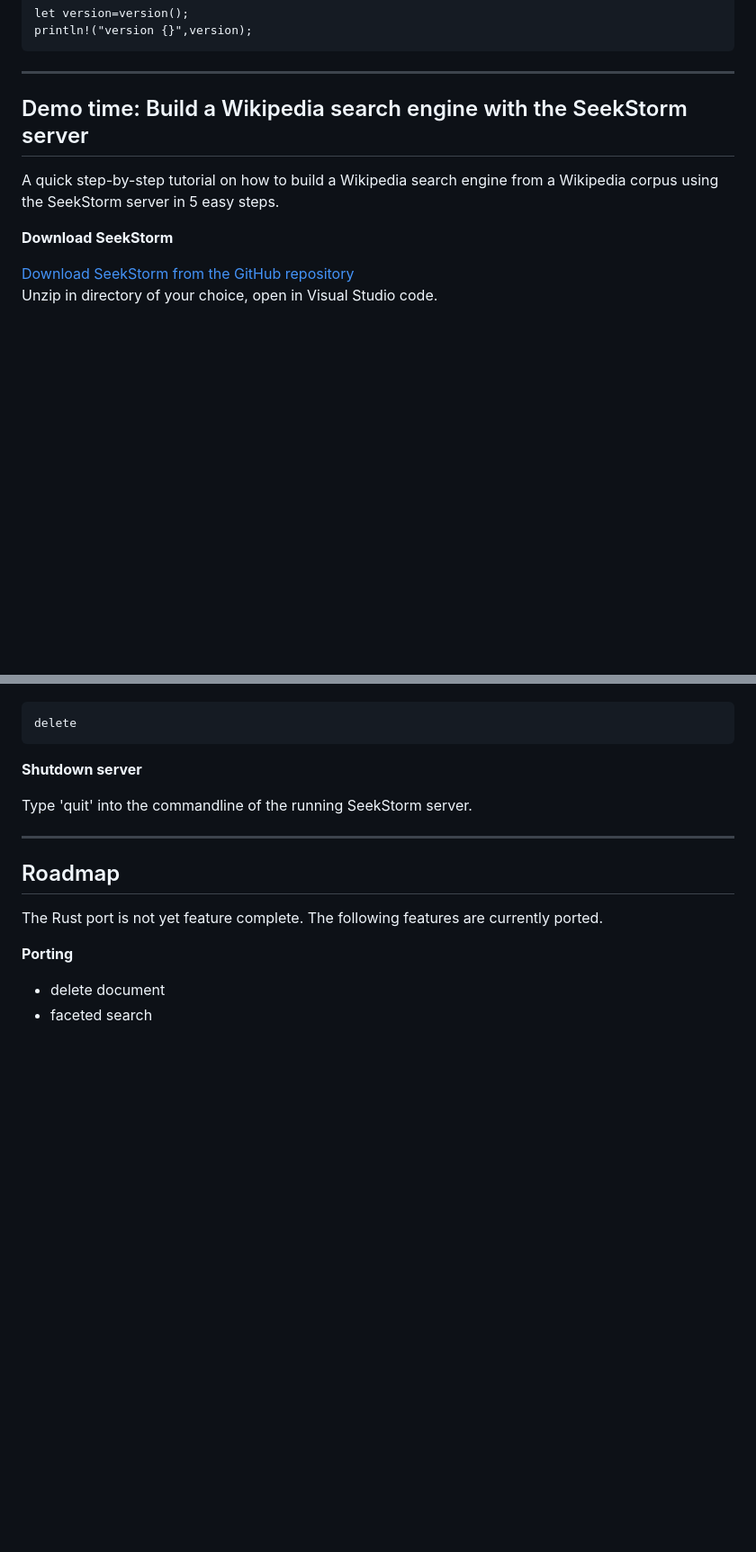
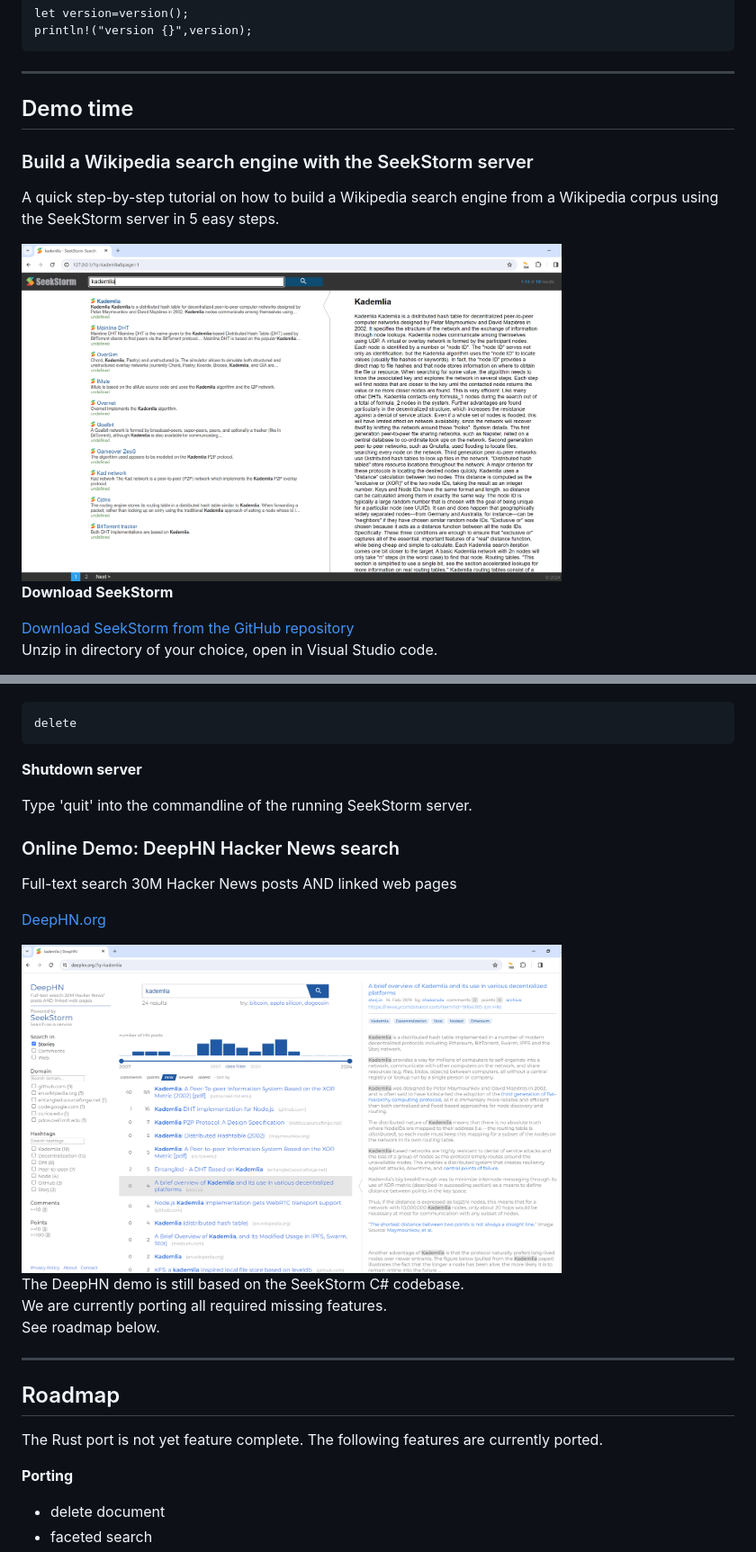
Before and after one commit to SeekStorm/SeekStorm, a Markdown page: README.md, 2 parts joined by grey strips. Shown: that part at 90% size. Rendered like a GitHub page; pictures changed too: assets/deephn_demo.png (added), assets/wikipedia_demo.png (added); blank space fills up the shorter version.

```diff
--- a/README.md
+++ b/README.md
@@ -257,9 +257,13 @@ println!("version {}",version);
 
 ---
 
-## Demo time: Build a Wikipedia search engine with the SeekStorm server
+## Demo time
+
+### Build a Wikipedia search engine with the SeekStorm server
 
 A quick step-by-step tutorial on how to build a Wikipedia search engine from a Wikipedia corpus using the SeekStorm server in 5 easy steps.
+
+<img src="assets/wikipedia_demo.png" width="600">
 
 **Download SeekStorm**
 
@@ -341,6 +345,18 @@ delete
 
 Type 'quit' into the commandline of the running SeekStorm server.
 
+### Online Demo: DeepHN Hacker News search
+
+Full-text search 30M Hacker News posts AND linked web pages
+
+[DeepHN.org](https://deephn.org/)
+
+<img src="assets/deephn_demo.png" width="600">
+
+The DeepHN demo is still based on the SeekStorm C# codebase.
+We are currently porting all required missing features.
+See roadmap below.
+
 ---
 
 ## Roadmap
```
